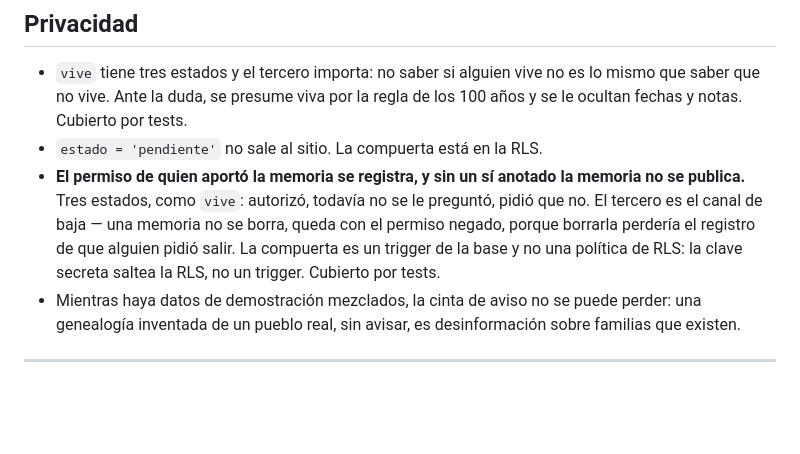
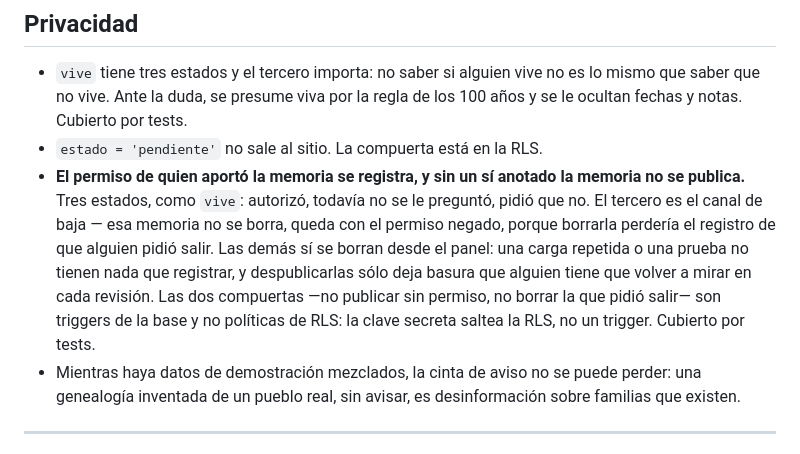
Before and after one commit to Fitoplancton23/memorias, a Markdown page: CLAUDE.md, the part around the change. GitHub-like rendering; blank space fills up the shorter version.

Commit message:
El SQL corrido hasta 21_borrado, y la regla del borrado al día
Facundo corrió db/21_borrado.sql y verificó: sobre `memorias` quedan los
dos triggers que tienen que estar, `memorias_permiso` y
`memoria_baja_no_borra`.

CLAUDE.md seguía diciendo "una memoria no se borra", que leído solo
sugiere que ninguna se borra. Ahora dice lo que pasa: esa no, las demás
sí, y las dos compuertas son triggers por la misma razón de siempre — la
clave secreta saltea la RLS y no saltea un trigger.

Del roadmap sale el bloqueo de correr el SQL, que ya no bloquea nada.

Co-Authored-By: Claude Opus 5 <noreply@anthropic.com>
Claude-Session: https://claude.ai/code/session_01EUax9z7aisUkoGpgbZ5h2R

```diff
--- a/CLAUDE.md
+++ b/CLAUDE.md
@@ -214,11 +214,14 @@ Matías cargue una memoria solo.
 - `estado = 'pendiente'` no sale al sitio. La compuerta está en la RLS.
 - **El permiso de quien aportó la memoria se registra, y sin un sí anotado la
   memoria no se publica.** Tres estados, como `vive`: autorizó, todavía no se
-  le preguntó, pidió que no. El tercero es el canal de baja — una memoria no se
+  le preguntó, pidió que no. El tercero es el canal de baja — esa memoria no se
   borra, queda con el permiso negado, porque borrarla perdería el registro de
-  que alguien pidió salir. La compuerta es un trigger de la base y no una
-  política de RLS: la clave secreta saltea la RLS, no un trigger. Cubierto por
-  tests.
+  que alguien pidió salir. Las demás sí se borran desde el panel: una carga
+  repetida o una prueba no tienen nada que registrar, y despublicarlas sólo deja
+  basura que alguien tiene que volver a mirar en cada revisión. Las dos
+  compuertas —no publicar sin permiso, no borrar la que pidió salir— son
+  triggers de la base y no políticas de RLS: la clave secreta saltea la RLS, no
+  un trigger. Cubierto por tests.
 - Mientras haya datos de demostración mezclados, la cinta de aviso no se puede
   perder: una genealogía inventada de un pueblo real, sin avisar, es
   desinformación sobre familias que existen.
```
